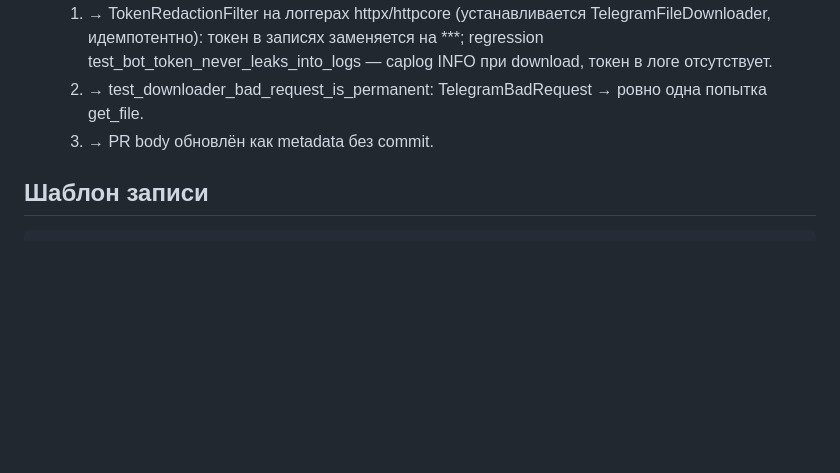
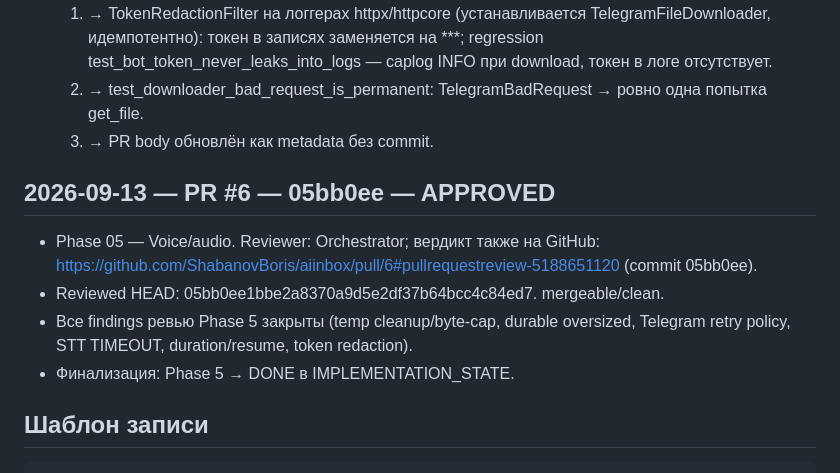
Before and after one commit to ShabanovBoris/aiinbox, a Markdown page: docs/REVIEWS.md, the part around the change. Drawn GitHub-style; blank space fills up the shorter version.

````diff
--- a/docs/REVIEWS.md
+++ b/docs/REVIEWS.md
@@ -383,6 +383,15 @@
      попытка get_file.
   3. → PR body обновлён как metadata без commit.
 
+## 2026-09-13 — PR #6 — 05bb0ee — APPROVED
+
+- Phase 05 — Voice/audio. Reviewer: Orchestrator; вердикт также на GitHub:
+  https://github.com/ShabanovBoris/aiinbox/pull/6#pullrequestreview-5188651120 (commit 05bb0ee).
+- Reviewed HEAD: 05bb0ee1bbe2a8370a9d5e2df37b64bcc4c84ed7. mergeable/clean.
+- Все findings ревью Phase 5 закрыты (temp cleanup/byte-cap, durable oversized,
+  Telegram retry policy, STT TIMEOUT, duration/resume, token redaction).
+- Финализация: Phase 5 → DONE в IMPLEMENTATION_STATE.
+
 ## Шаблон записи
 
 ```text
````
Also changed, not shown: docs/IMPLEMENTATION_STATE.md (+7 -2 lines).
